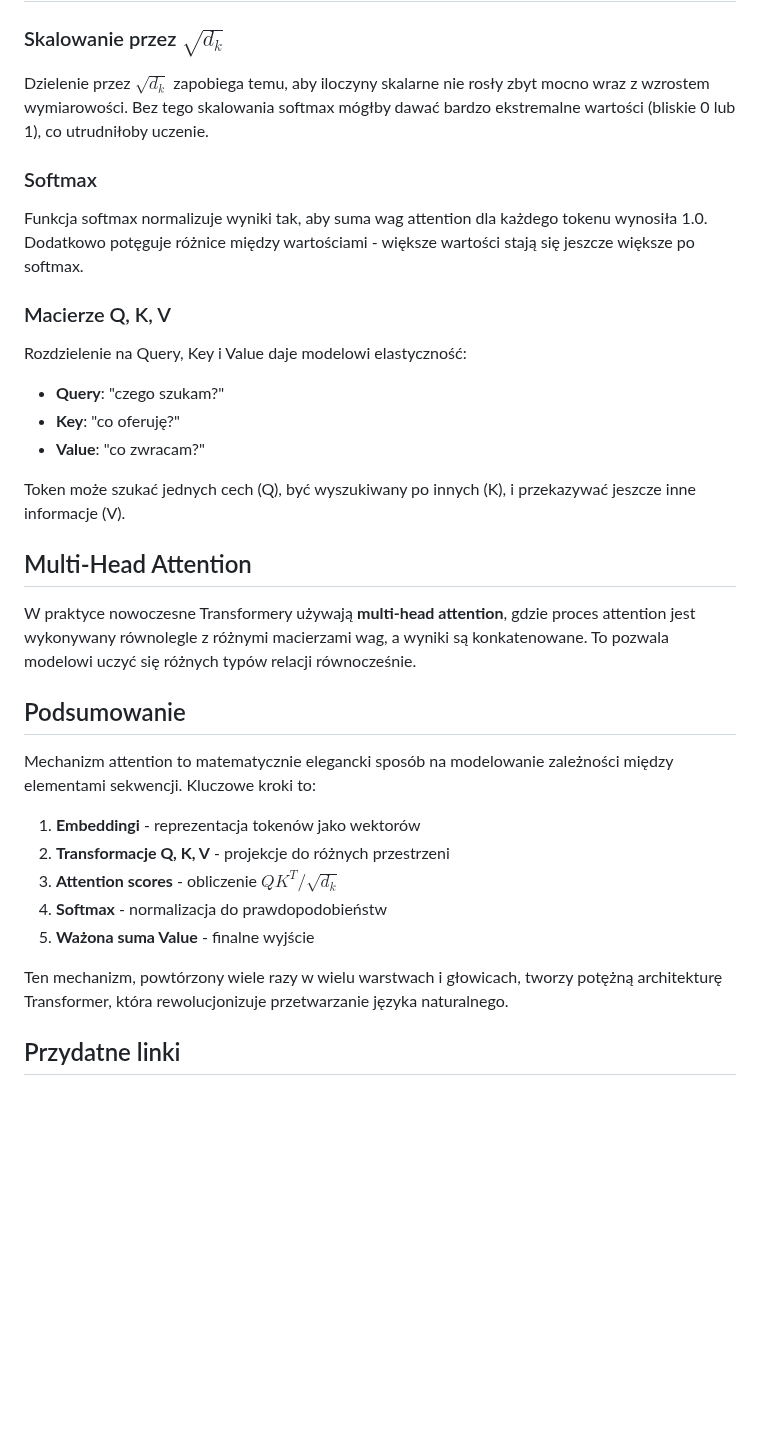
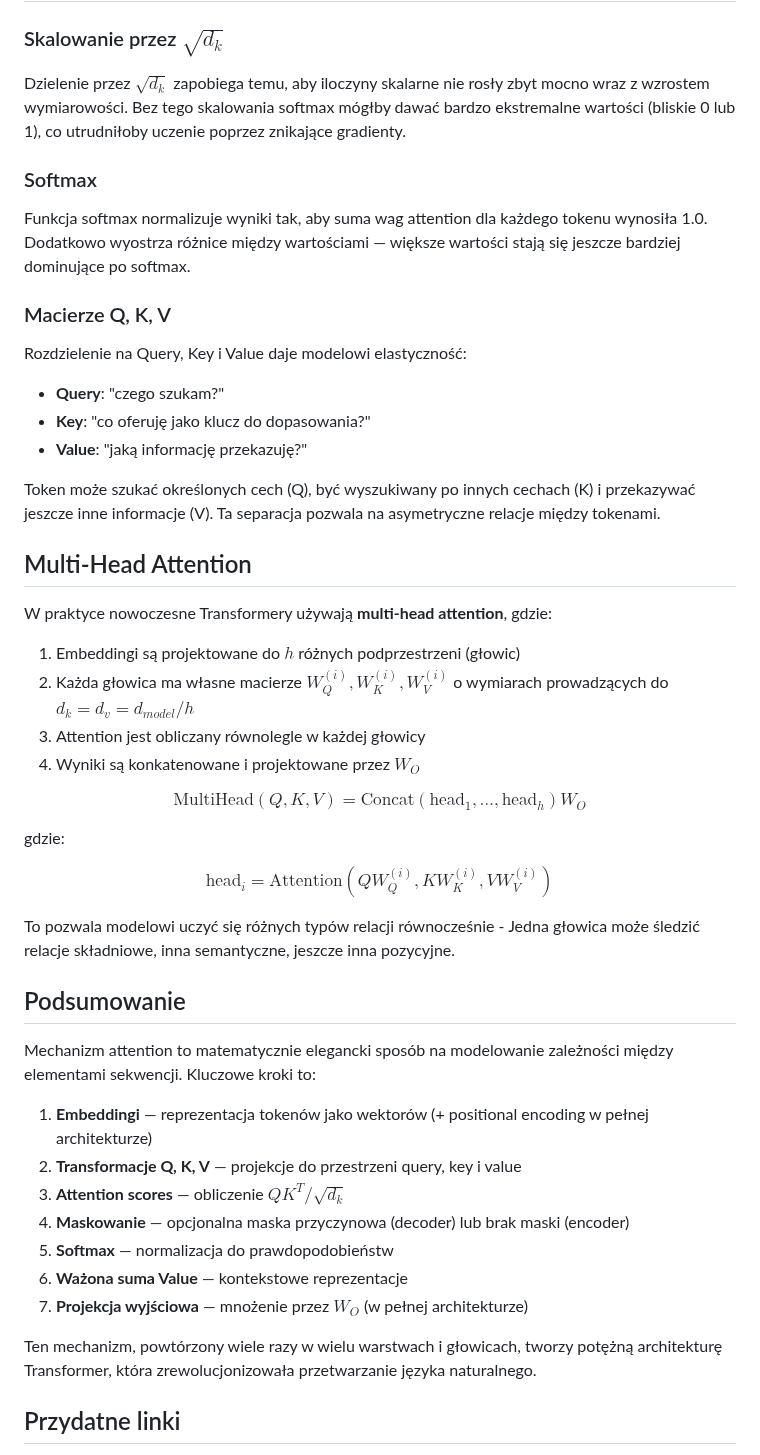
Before and after one commit to mpiotro4/mpiotro-pl, a Markdown page: blog/posts/2025-12-29-attention-mechanism.md, the part around one of its changes. Drawn GitHub-style; blank space fills up the shorter version.

```diff
--- a/blog/posts/2025-12-29-attention-mechanism.md
+++ b/blog/posts/2025-12-29-attention-mechanism.md
@@ -198,36 +218,51 @@ To pozwala modelowi rozumieć strukturę i semantykę zdania bez konieczności d
 
 ### Skalowanie przez $\sqrt{d_k}$
 
-Dzielenie przez $\sqrt{d_k}$ zapobiega temu, aby iloczyny skalarne nie rosły zbyt mocno wraz z wzrostem wymiarowości. Bez tego skalowania softmax mógłby dawać bardzo ekstremalne wartości (bliskie 0 lub 1), co utrudniłoby uczenie.
+Dzielenie przez $\sqrt{d_k}$ zapobiega temu, aby iloczyny skalarne nie rosły zbyt mocno wraz z wzrostem wymiarowości. Bez tego skalowania softmax mógłby dawać bardzo ekstremalne wartości (bliskie 0 lub 1), co utrudniłoby uczenie poprzez znikające gradienty.
 
 ### Softmax
 
-Funkcja softmax normalizuje wyniki tak, aby suma wag attention dla każdego tokenu wynosiła 1.0. Dodatkowo potęguje różnice między wartościami - większe wartości stają się jeszcze większe po softmax.
+Funkcja softmax normalizuje wyniki tak, aby suma wag attention dla każdego tokenu wynosiła 1.0. Dodatkowo wyostrza różnice między wartościami — większe wartości stają się jeszcze bardziej dominujące po softmax.
 
 ### Macierze Q, K, V
 
 Rozdzielenie na Query, Key i Value daje modelowi elastyczność:
 - **Query**: "czego szukam?"
-- **Key**: "co oferuję?"
-- **Value**: "co zwracam?"
+- **Key**: "co oferuję jako klucz do dopasowania?"
+- **Value**: "jaką informację przekazuję?"
 
-Token może szukać jednych cech (Q), być wyszukiwany po innych (K), i przekazywać jeszcze inne informacje (V).
+Token może szukać określonych cech (Q), być wyszukiwany po innych cechach (K) i przekazywać jeszcze inne informacje (V). Ta separacja pozwala na asymetryczne relacje między tokenami.
 
 ## Multi-Head Attention
 
-W praktyce nowoczesne Transformery używają **multi-head attention**, gdzie proces attention jest wykonywany równolegle z różnymi macierzami wag, a wyniki są konkatenowane. To pozwala modelowi uczyć się różnych typów relacji równocześnie.
+W praktyce nowoczesne Transformery używają **multi-head attention**, gdzie:
+
+1. Embeddingi są projektowane do $h$ różnych podprzestrzeni (głowic)
+2. Każda głowica ma własne macierze $W_Q^{(i)}, W_K^{(i)}, W_V^{(i)}$ o wymiarach prowadzących do $d_k = d_v = d_{model} / h$
+3. Attention jest obliczany równolegle w każdej głowicy
+4. Wyniki są konkatenowane i projektowane przez $W_O$
+
+$$\text{MultiHead}(Q, K, V) = \text{Concat}(\text{head}_1, \ldots, \text{head}_h) W_O$$
+
+gdzie:
+
+$$\text{head}_i = \text{Attention}(QW_Q^{(i)}, KW_K^{(i)}, VW_V^{(i)})$$
+
+To pozwala modelowi uczyć się różnych typów relacji równocześnie - Jedna głowica może śledzić relacje składniowe, inna semantyczne, jeszcze inna pozycyjne.
 
 ## Podsumowanie
 
 Mechanizm attention to matematycznie elegancki sposób na modelowanie zależności między elementami sekwencji. Kluczowe kroki to:
 
-1. **Embeddingi** - reprezentacja tokenów jako wektorów
-2. **Transformacje Q, K, V** - projekcje do różnych przestrzeni
-3. **Attention scores** - obliczenie $QK^T/\sqrt{d_k}$
-4. **Softmax** - normalizacja do prawdopodobieństw
-5. **Ważona suma Value** - finalne wyjście
+1. **Embeddingi** — reprezentacja tokenów jako wektorów (+ positional encoding w pełnej architekturze)
+2. **Transformacje Q, K, V** — projekcje do przestrzeni query, key i value
+3. **Attention scores** — obliczenie $QK^T/\sqrt{d_k}$
+4. **Maskowanie** — opcjonalna maska przyczynowa (decoder) lub brak maski (encoder)
+5. **Softmax** — normalizacja do prawdopodobieństw
+6. **Ważona suma Value** — kontekstowe reprezentacje
+7. **Projekcja wyjściowa** — mnożenie przez $W_O$ (w pełnej architekturze)
 
-Ten mechanizm, powtórzony wiele razy w wielu warstwach i głowicach, tworzy potężną architekturę Transformer, która rewolucjonizuje przetwarzanie języka naturalnego.
+Ten mechanizm, powtórzony wiele razy w wielu warstwach i głowicach, tworzy potężną architekturę Transformer, która zrewolucjonizowała przetwarzanie języka naturalnego.
 
 ## Przydatne linki
 
```
Also changed, not shown: other parts of blog/posts/2025-12-29-attention-mechanism.md (+52 -32 lines).
